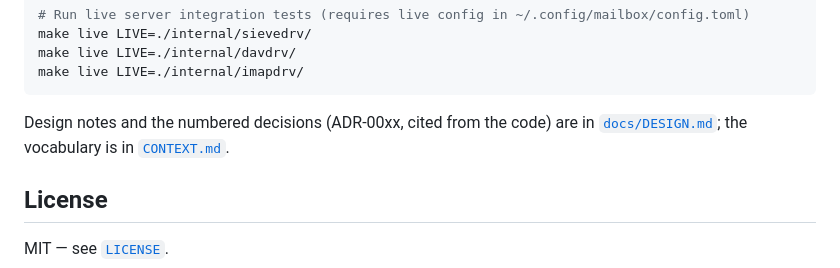
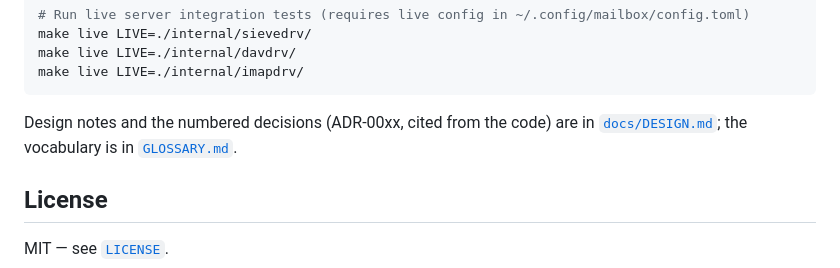
Before and after one commit to parnoldx/mailbox-cli, a Markdown page: README.md, the part around the change. Drawn GitHub-style.

````diff
--- a/README.md
+++ b/README.md
@@ -337,7 +337,7 @@ make live LIVE=./internal/davdrv/
 make live LIVE=./internal/imapdrv/
 ```
 
-Design notes and the numbered decisions (ADR-00xx, cited from the code) are in [`docs/DESIGN.md`](docs/DESIGN.md); the vocabulary is in [`CONTEXT.md`](CONTEXT.md).
+Design notes and the numbered decisions (ADR-00xx, cited from the code) are in [`docs/DESIGN.md`](docs/DESIGN.md); the vocabulary is in [`GLOSSARY.md`](GLOSSARY.md).
 
 ## License
 
````
Also changed, not shown: docs/DESIGN.md (+1 -1 lines).
